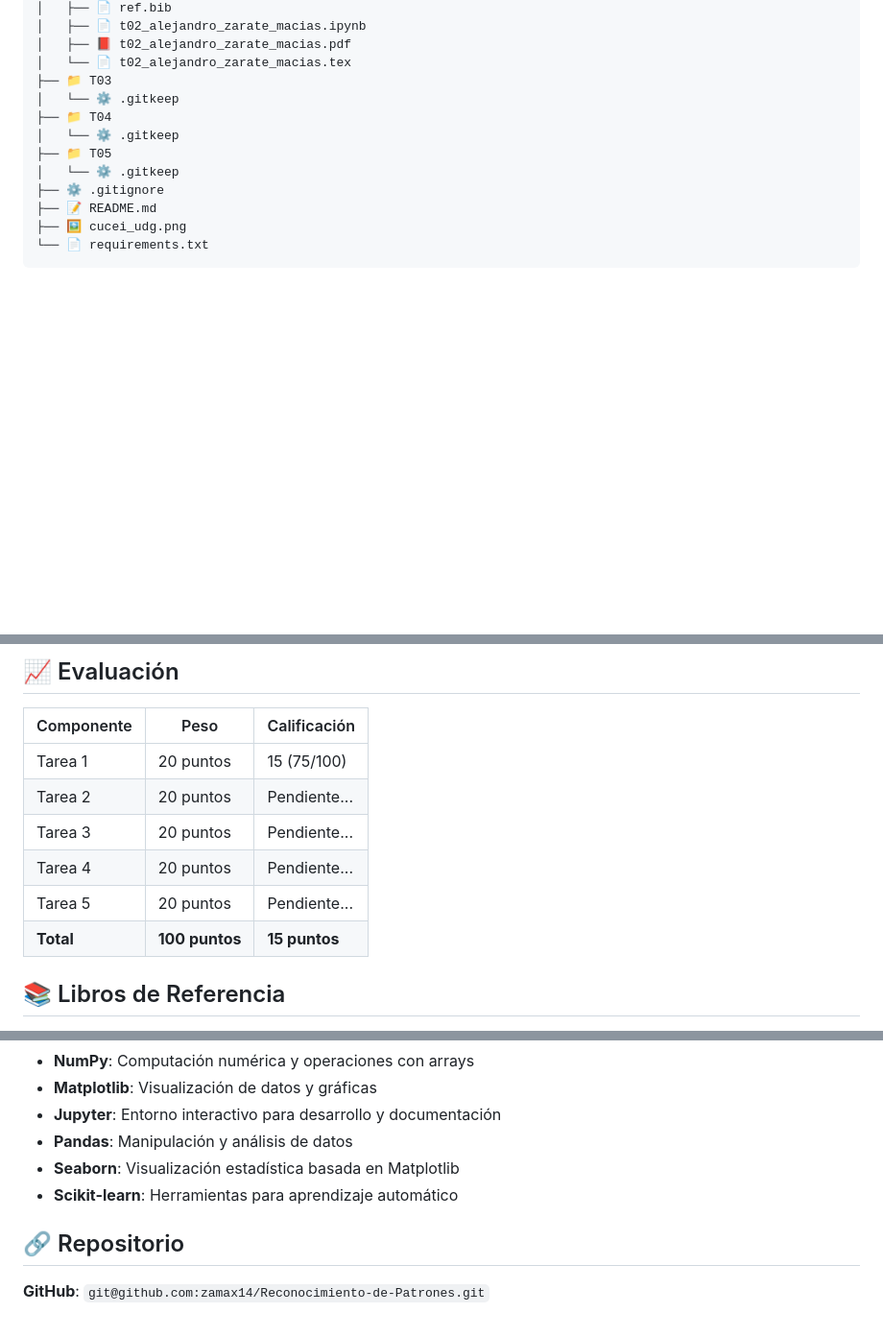
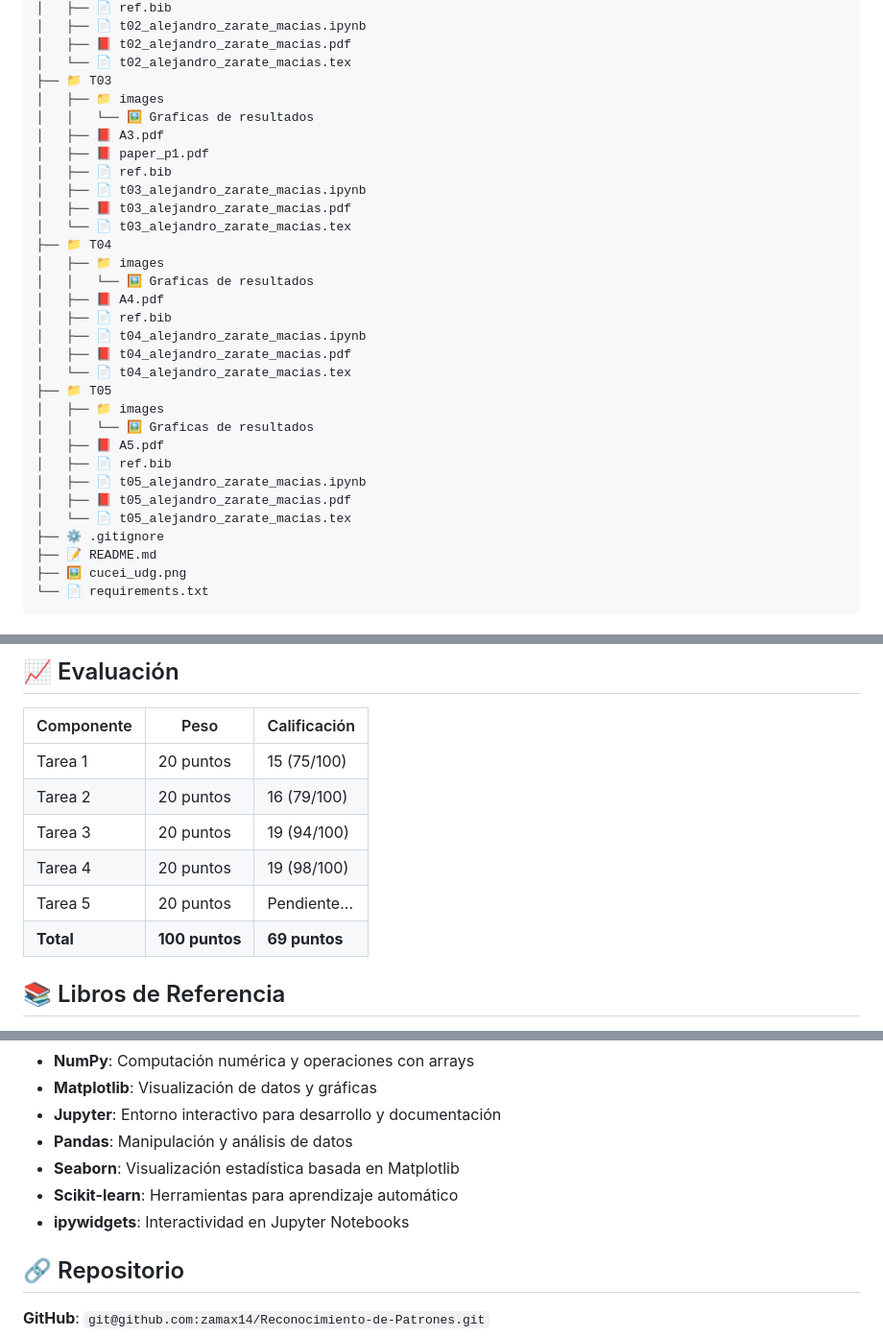
Before and after one commit to zamax14/Reconocimiento-de-Patrones, a Markdown page: README.md, 3 parts joined by grey strips. Shown at 96% size. Drawn GitHub-style; blank space fills up the shorter version.

Commit message:
docs: Actualizacion del resumen de la clase

```diff
--- a/README.md
+++ b/README.md
@@ -45,11 +45,30 @@ El semestre está dividido en **5 tareas** de **20 puntos** cada una, organizada
 │   ├── 📕 t02_alejandro_zarate_macias.pdf
 │   └── 📄 t02_alejandro_zarate_macias.tex
 ├── 📁 T03
-│   └── ⚙️ .gitkeep
+│   ├── 📁 images
+│   │   └── 🖼️ Graficas de resultados
+│   ├── 📕 A3.pdf
+│   ├── 📕 paper_p1.pdf
+│   ├── 📄 ref.bib
+│   ├── 📄 t03_alejandro_zarate_macias.ipynb
+│   ├── 📕 t03_alejandro_zarate_macias.pdf
+│   └── 📄 t03_alejandro_zarate_macias.tex
 ├── 📁 T04
-│   └── ⚙️ .gitkeep
+│   ├── 📁 images
+│   │   └── 🖼️ Graficas de resultados
+│   ├── 📕 A4.pdf
+│   ├── 📄 ref.bib
+│   ├── 📄 t04_alejandro_zarate_macias.ipynb
+│   ├── 📕 t04_alejandro_zarate_macias.pdf
+│   └── 📄 t04_alejandro_zarate_macias.tex
 ├── 📁 T05
-│   └── ⚙️ .gitkeep
+│   ├── 📁 images
+│   │   └── 🖼️ Graficas de resultados
+│   ├── 📕 A5.pdf
+│   ├── 📄 ref.bib
+│   ├── 📄 t05_alejandro_zarate_macias.ipynb
+│   ├── 📕 t05_alejandro_zarate_macias.pdf
+│   └── 📄 t05_alejandro_zarate_macias.tex
 ├── ⚙️ .gitignore
 ├── 📝 README.md
 ├── 🖼️ cucei_udg.png
@@ -72,11 +91,11 @@ Cada carpeta de tarea contiene:
 | Componente | Peso | Calificación |
 |-----------|------|-------------|
 | Tarea 1 | 20 puntos | 15 (75/100) |
-| Tarea 2 | 20 puntos | Pendiente... |
-| Tarea 3 | 20 puntos | Pendiente... |
-| Tarea 4 | 20 puntos | Pendiente... |
+| Tarea 2 | 20 puntos | 16 (79/100) |
+| Tarea 3 | 20 puntos | 19 (94/100) |
+| Tarea 4 | 20 puntos | 19 (98/100) |
 | Tarea 5 | 20 puntos | Pendiente... |
-| **Total** | **100 puntos** | **15 puntos** |
+| **Total** | **100 puntos** | **69 puntos** |
 
 
 ## 📚 Libros de Referencia
@@ -113,6 +132,7 @@ Este curso utiliza las siguientes herramientas de Python para análisis de datos
 - **Pandas**: Manipulación y análisis de datos
 - **Seaborn**: Visualización estadística basada en Matplotlib
 - **Scikit-learn**: Herramientas para aprendizaje automático
+- **ipywidgets**: Interactividad en Jupyter Notebooks
 
 ## 🔗 Repositorio
 
```
Also changed, not shown: other parts of README.md (+3 -3 lines).
